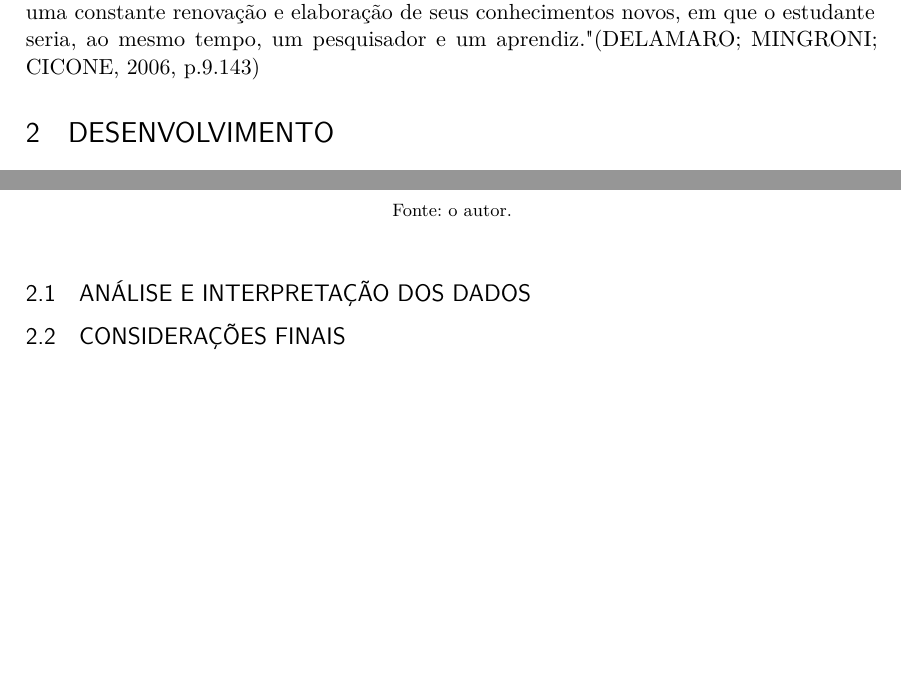
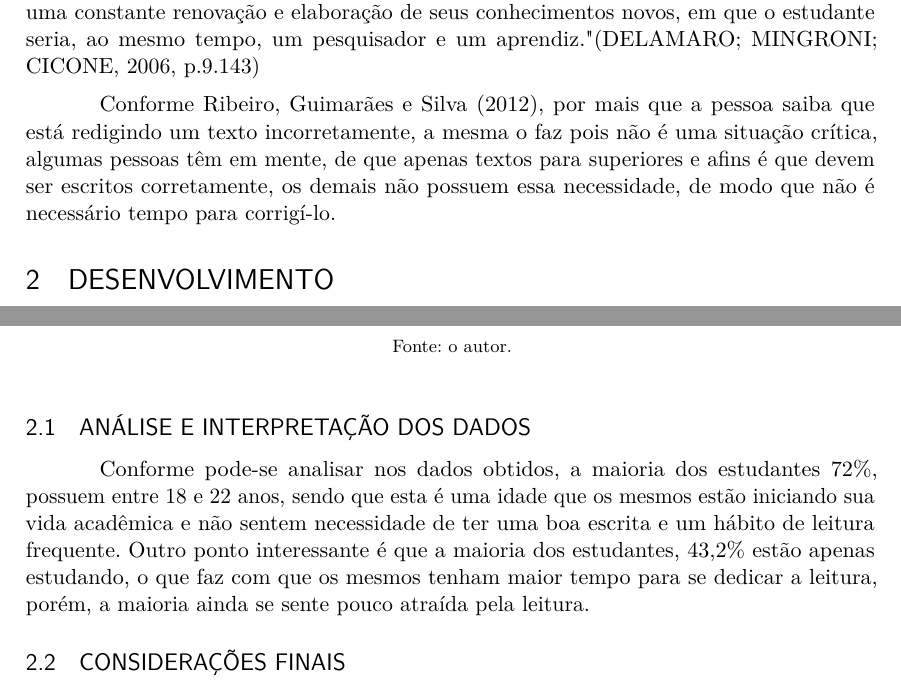
Before and after one commit to Drazzull/ArtLeiturasEng, a LaTeX thesis (abntex2-modelo-artigo.tex): two parts of pages 3 and 9 of 9 before the commit and two parts of pages 3 and 10 of 11 after it, joined at a grey line, cut so that both start at the same text, the shorter picture padded with empty space. Compiled offline with pdfLaTeX.

Commit message:
Fichamento bili e inicio da análise dos dados

```diff
--- a/abntex2-modelo-artigo.tex
+++ b/abntex2-modelo-artigo.tex
@@ -250,6 +254,8 @@ Quanto à idade, os entrevistados têm entre 17 e 34 anos. A média de livros li
 "A aplicação de técnicas e de ferramentas que visem aumentar e ampliar o hábito de leitura certamente terão um papel importante. Mas é fundamental reafirmar que não se trata de uma questão meramente técnica. A quantidade, qualidade e a reflexão na leitura estão indissoluvelmente ligadas à forma de viver". \cite[p.9.143]{habitosleit}
 
 Propõe-se então, promover cada vez mais o ensino como pesquisa. "Isso significaria a superação dos métodos de ensino baseados no repasse de conhecimentos desde o professor com destino ao aluno. Centrar o ensino na pesquisa. Neste caminho, a formulação de problemas seria muito mais importante que a resolução de questões já prontas. Haveria uma constante renovação e elaboração de seus conhecimentos novos, em que o estudante seria, ao mesmo tempo, um pesquisador e um aprendiz." \cite[p.9.143]{habitosleit}
+
+Conforme \citeonline{FichamentoBili}, por mais que a pessoa saiba que está redigindo um texto incorretamente, a mesma o faz pois não é uma situação crítica, algumas pessoas têm em mente, de que apenas textos para superiores e afins é que devem ser escritos corretamente, os demais não possuem essa necessidade, de modo que não é necessário tempo para corrigí-lo.
 
 
 \section{DESENVOLVIMENTO}
@@ -404,8 +410,7 @@ Gráfico "Quantos livros leu no último ano?":
 %\subsection{PROCEDIMENTOS METODOLÓGICOS}
 
 \subsection{ANÁLISE E INTERPRETAÇÃO DOS DADOS}
-
-
+Conforme pode-se analisar nos dados obtidos, a maioria dos estudantes 72\%, possuem entre 18 e 22 anos, sendo que esta é uma idade que os mesmos estão iniciando sua vida acadêmica e não sentem necessidade de ter uma boa escrita e um hábito de leitura frequente. Outro ponto interessante é que a maioria dos estudantes, 43,2\% estão apenas estudando, o que faz com que os mesmos tenham maior tempo para se dedicar a leitura, porém, a maioria ainda se sente pouco atraída pela leitura.
 
 
 % ---
```
Also changed, not shown: abntex2-modelo-artigo.tex (4 more changed lines).
